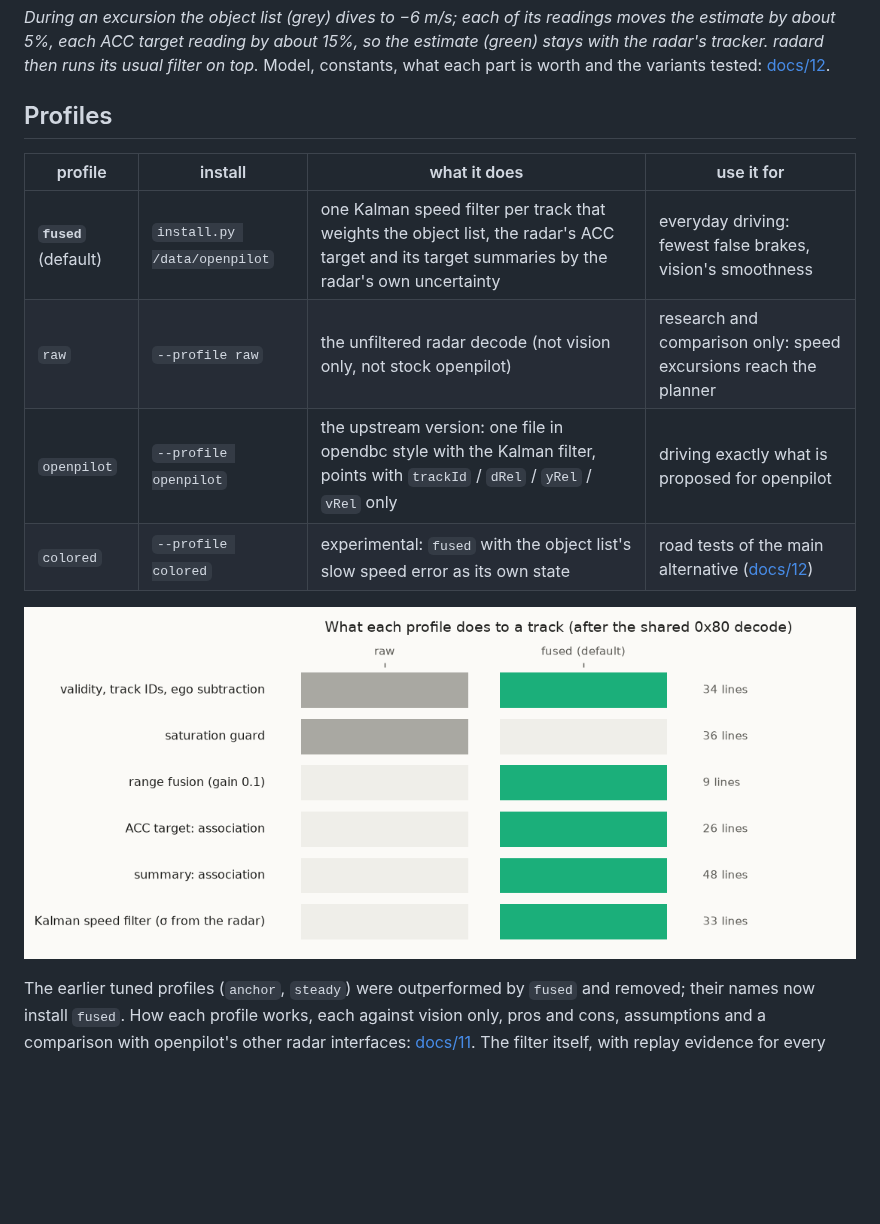
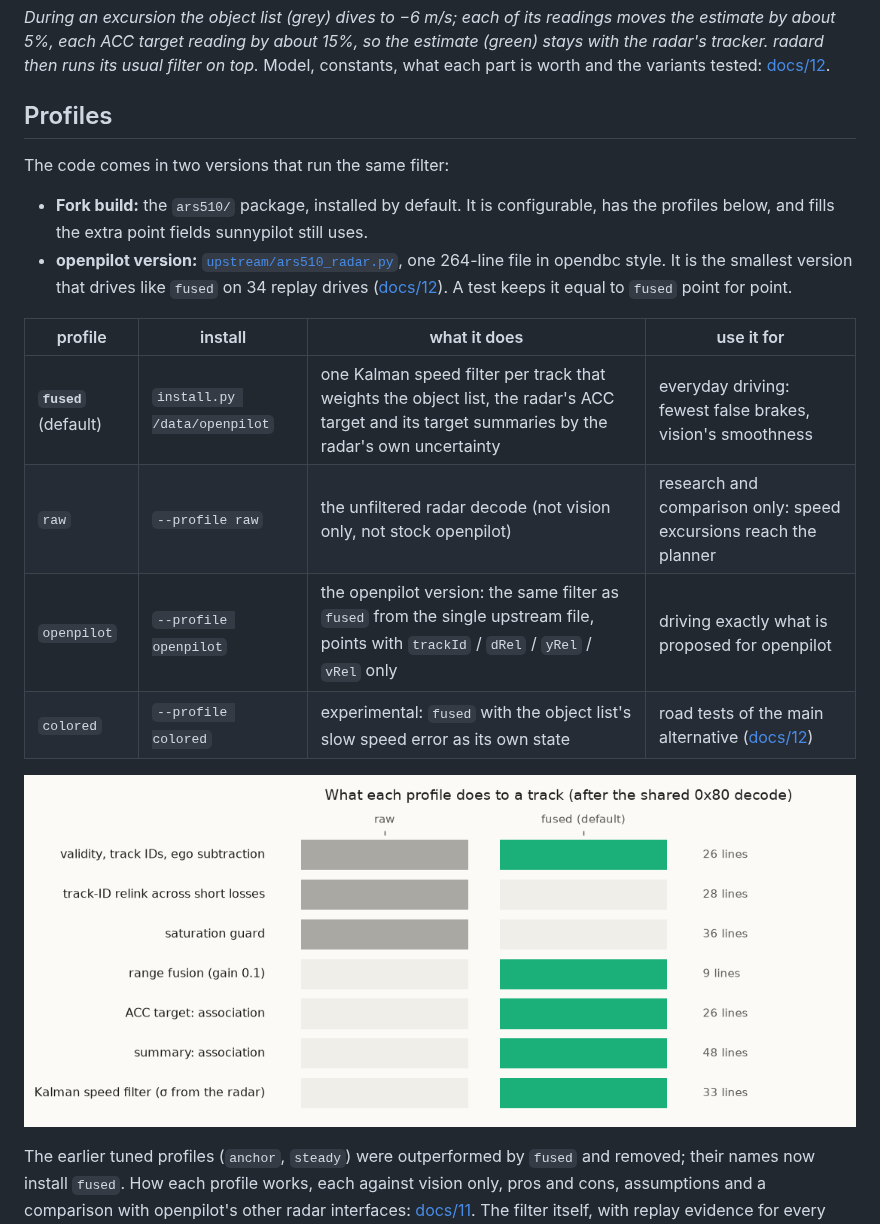
Before and after one commit to ds-sebastian/ars510-radar, a Markdown page: README.md, the part around the change. Rendered like a GitHub page; pictures changed too: docs/img/analysis/profile_layers.png; blank space fills up the shorter version.

Commit message:
README: the fork build and the openpilot version; profile figure shows relink as raw-only
Co-Authored-By: Claude Opus 5.5 <noreply@anthropic.com>

```diff
--- a/README.md
+++ b/README.md
@@ -73,11 +73,18 @@ usual filter on top.* Model, constants, what each part is worth and the variants
 
 ## Profiles
 
+The code comes in two versions that run the same filter:
+- **Fork build:** the `ars510/` package, installed by default. It is configurable, has the profiles below, and fills
+  the extra point fields sunnypilot still uses.
+- **openpilot version:** [`upstream/ars510_radar.py`](upstream/ars510_radar.py), one 264-line file in opendbc style.
+  It is the smallest version that drives like `fused` on 34 replay drives
+  ([docs/12](docs/12_kalman_filter.md#removing-parts-together)). A test keeps it equal to `fused` point for point.
+
 | profile | install | what it does | use it for |
 |---|---|---|---|
 | **`fused`** (default) | `install.py /data/openpilot` | one Kalman speed filter per track that weights the object list, the radar's ACC target and its target summaries by the radar's own uncertainty | everyday driving: fewest false brakes, vision's smoothness |
 | `raw` | `--profile raw` | the unfiltered radar decode (not vision only, not stock openpilot) | research and comparison only: speed excursions reach the planner |
-| `openpilot` | `--profile openpilot` | the upstream version: one file in opendbc style with the Kalman filter, points with `trackId` / `dRel` / `yRel` / `vRel` only | driving exactly what is proposed for openpilot |
+| `openpilot` | `--profile openpilot` | the openpilot version: the same filter as `fused` from the single upstream file, points with `trackId` / `dRel` / `yRel` / `vRel` only | driving exactly what is proposed for openpilot |
 | `colored` | `--profile colored` | experimental: `fused` with the object list's slow speed error as its own state | road tests of the main alternative ([docs/12](docs/12_kalman_filter.md#kalman-variants-tested)) |
 
 ![which processing each profile applies](docs/img/analysis/profile_layers.png)
```
Also changed, not shown: 1 other file.
